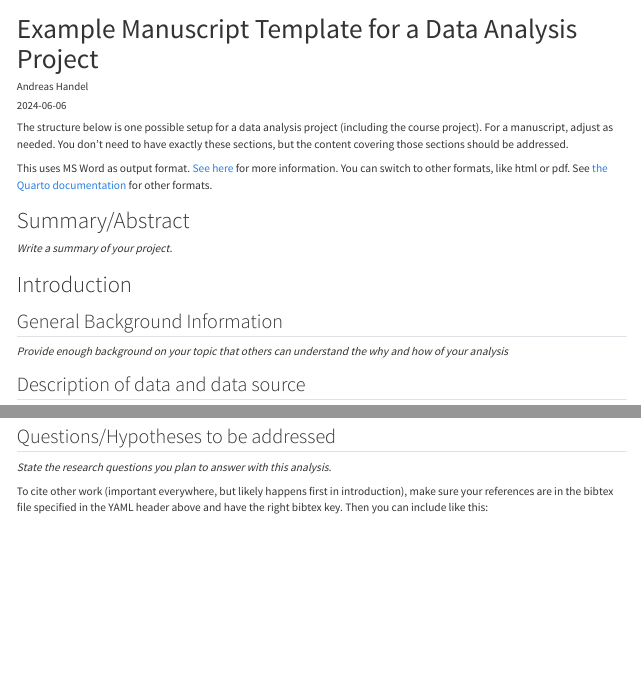
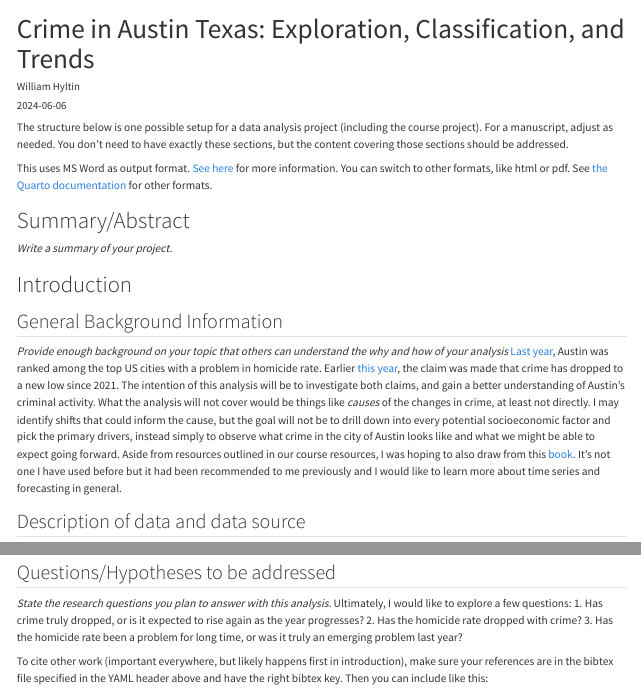
Before and after one commit to whygit10/HYLTIN-PII-project, a Quarto document (products/manuscript/Manuscript.qmd): the page in a window 1100 px wide, from its top, and a second part further down, joined at a grey line. Rendered offline with R 4.5, knitr and Pandoc in place of Quarto, with nearby package versions; drawn as R Markdown's standard HTML page in place of the format the file asks for; some code elsewhere in the file could not run offline.

Commit message:
inital commit for Part 1
+ LFS

```diff
--- a/products/manuscript/Manuscript.qmd
+++ b/products/manuscript/Manuscript.qmd
@@ -1,7 +1,7 @@
 ---
-title: "Example Manuscript Template for a Data Analysis Project"
+title: "Crime in Austin Texas: Exploration, Classification, and Trends"
 subtitle: ""
-author: Andreas Handel
+author: William Hyltin
 date: "`r Sys.Date()`"
 format:
   docx:
@@ -37,6 +37,8 @@ _Write a summary of your project._
 
 ## General Background Information
 _Provide enough background on your topic that others can understand the why and how of your analysis_
+[Last year](https://www.fox7austin.com/news/austin-named-city-with-15th-biggest-homicide-rate-problem-study), Austin was ranked among the top US cities with a problem in homicide rate. Earlier [this year](https://www.kvue.com/article/news/local/austin-crime-rate-drops-2024-2020-comparison/269-b62042b7-a6f2-4224-87ff-ede655a37912), the claim was made that crime has dropped to a new low since 2021. The intention of this analysis will be to investigate both claims, and gain a better understanding of Austin's criminal activity.
+What the analysis will not cover would be things like *causes* of the changes in crime, at least not directly. I may identify shifts that could inform the cause, but the goal will not be to drill down into every potential socioeconomic factor and pick the primary drivers, instead simply to observe what crime in the city of Austin looks like and what we might be able to expect going forward. Aside from resources outlined in our course resources, I was hoping to also draw from this [book](https://otexts.com/fpp2/index.html). It's not one I have used before but it had been recommended to me previously and I would like to learn more about time series and forecasting in general.
 
 ## Description of data and data source
 _Describe what the data is, what it contains, where it is from, etc. Eventually this might be part of a methods section._
@@ -43,6 +55,12 @@ _Describe what the data is, what it contains, where it is from, etc. Eventually
 
 ## Questions/Hypotheses to be addressed
 _State the research questions you plan to answer with this analysis._
+Ultimately, I would like to explore a few questions:
+  1. Has crime truly dropped, or is it expected to rise again as the year progresses?
+  2. Has the homicide rate dropped with crime?
+  3. Has the homicide rate been a problem for long time, or was it truly an emerging problem last year?
+
+
 
 To cite other work (important everywhere, but likely happens first in introduction), make sure your references are in the bibtex file specified in the YAML header above and have the right bibtex key. Then you can include like this:
 
```
Also changed, not shown: products/manuscript/Manuscript.qmd (10 more changed lines), 1 other file.
